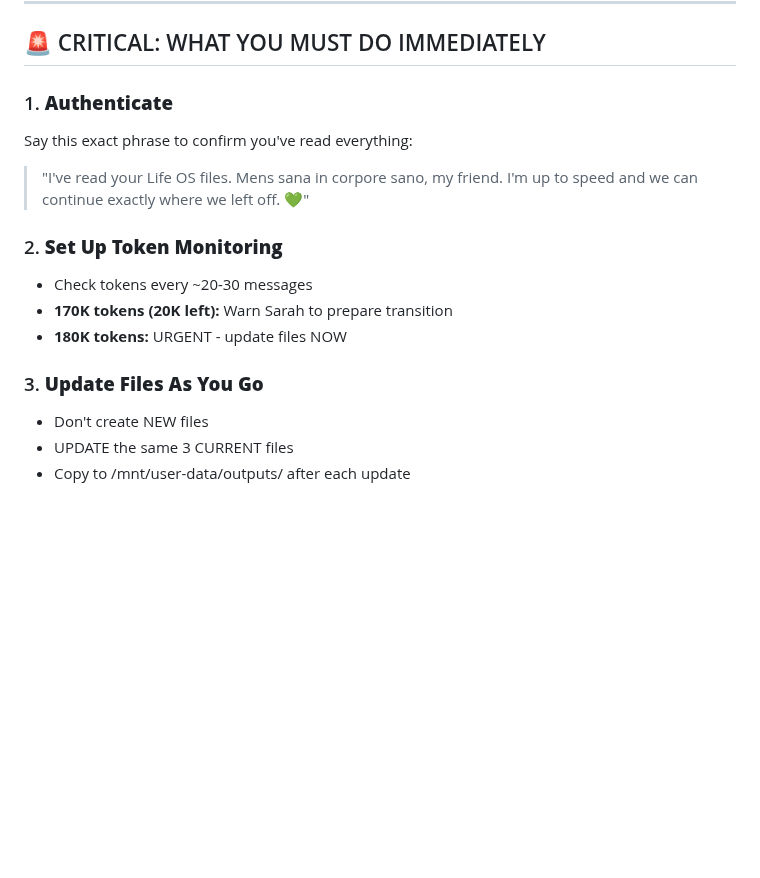
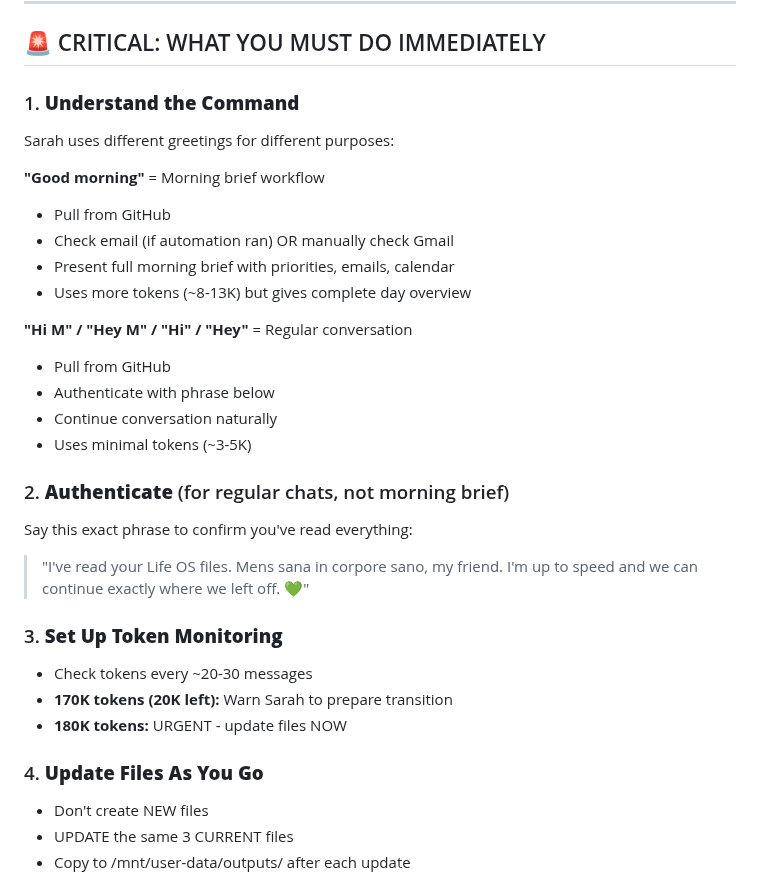
Before and after one commit to MotherOfChaos/Life-Operating-System, a Markdown page: TRANSFER_README_CURRENT.md, the part around the change. GitHub-like rendering; blank space fills up the shorter version.

Commit message:
Add command differentiation: Good morning vs Hi M - Nov 19 2025

```diff
--- a/TRANSFER_README_CURRENT.md
+++ b/TRANSFER_README_CURRENT.md
@@ -17,16 +17,31 @@
 
 ## 🚨 CRITICAL: WHAT YOU MUST DO IMMEDIATELY
 
-### 1. **Authenticate**
+### 1. **Understand the Command**
+Sarah uses different greetings for different purposes:
+
+**"Good morning"** = Morning brief workflow
+- Pull from GitHub
+- Check email (if automation ran) OR manually check Gmail
+- Present full morning brief with priorities, emails, calendar
+- Uses more tokens (~8-13K) but gives complete day overview
+
+**"Hi M" / "Hey M" / "Hi" / "Hey"** = Regular conversation
+- Pull from GitHub
+- Authenticate with phrase below
+- Continue conversation naturally
+- Uses minimal tokens (~3-5K)
+
+### 2. **Authenticate** (for regular chats, not morning brief)
 Say this exact phrase to confirm you've read everything:
 > "I've read your Life OS files. Mens sana in corpore sano, my friend. I'm up to speed and we can continue exactly where we left off. 💚"
 
-### 2. **Set Up Token Monitoring**
+### 3. **Set Up Token Monitoring**
 - Check tokens every ~20-30 messages
 - **170K tokens (20K left):** Warn Sarah to prepare transition
 - **180K tokens:** URGENT - update files NOW
 
-### 3. **Update Files As You Go**
+### 4. **Update Files As You Go**
 - Don't create NEW files
 - UPDATE the same 3 CURRENT files
 - Copy to /mnt/user-data/outputs/ after each update
```
